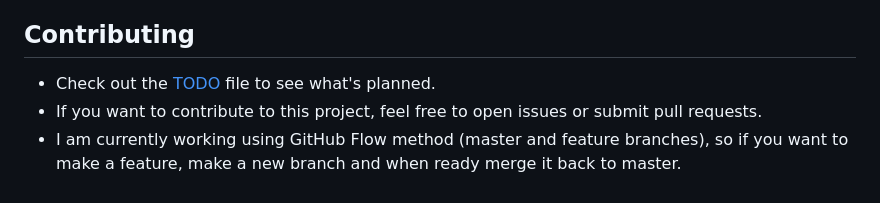
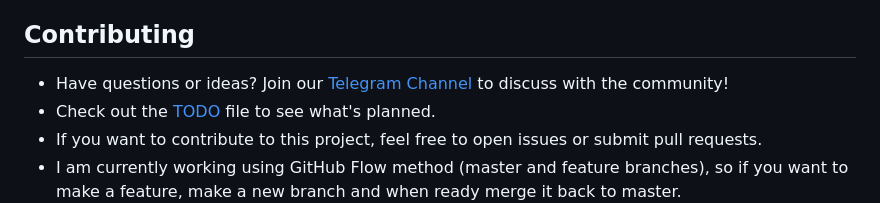
Before and after one commit to ritalarina/CaloricMedCare, a Markdown page: README.md, the part around the change. GitHub-like rendering.

Commit message:
Added link to Telegram channel

```diff
--- a/README.md
+++ b/README.md
@@ -75,6 +75,7 @@ Once the app is running, input the following data to calculate patient caloric n
    - volume, calories and protein patient is going to consume at recommended feeding speed.
 
 ## Contributing
+- Have questions or ideas? Join our [Telegram Channel](https://t.me/+gHYkZ2fRgeBmNmE0) to discuss with the community!
 - Check out the [TODO](https://github.com/ritalarina/caloricmedcare/blob/master/TODO.md) file to see what's planned.
 - If you want to contribute to this project, feel free to open issues or submit pull requests.
 - I am currently working using GitHub Flow method (master and feature branches), so if you want to make a feature, make a new branch and when ready merge it back to master.
```
